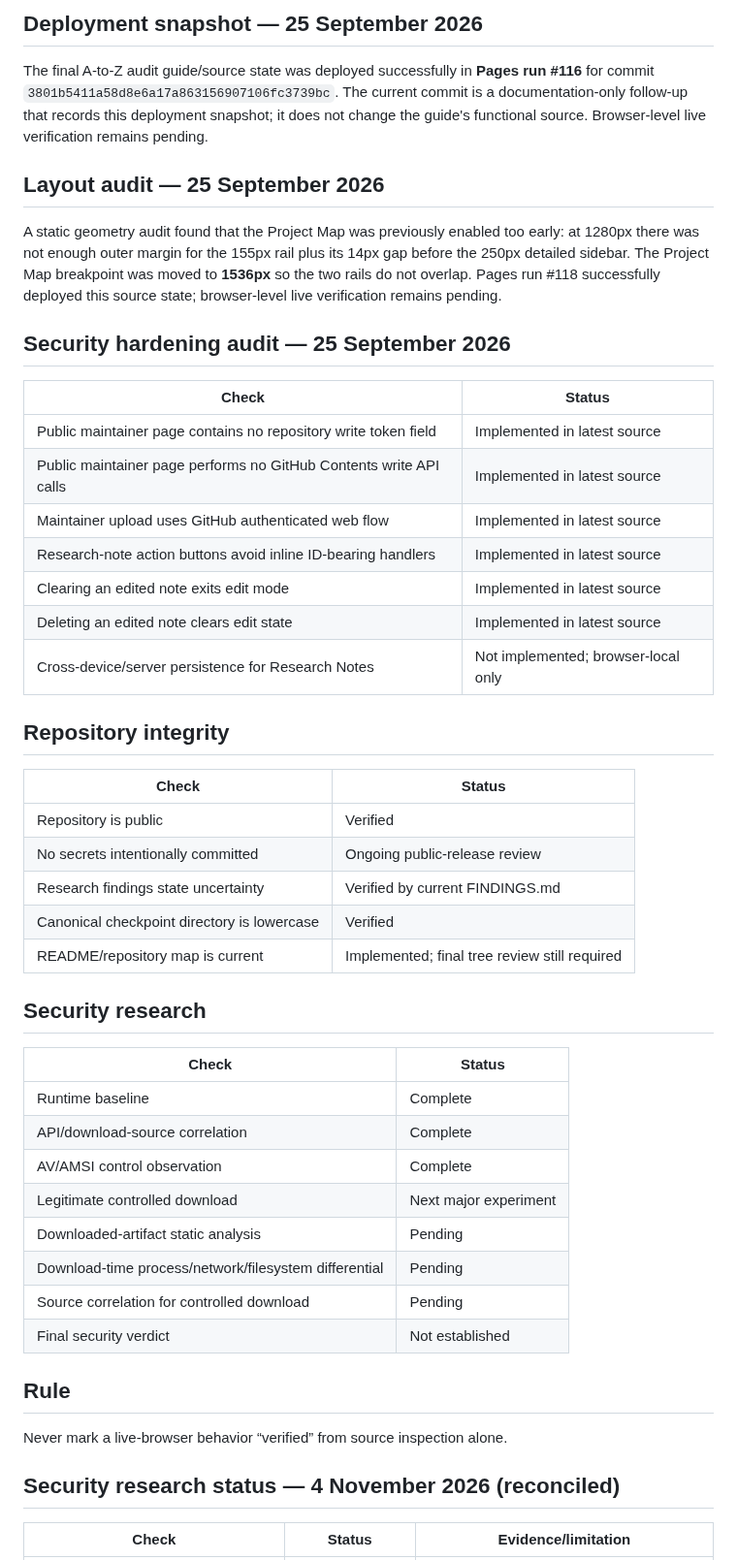
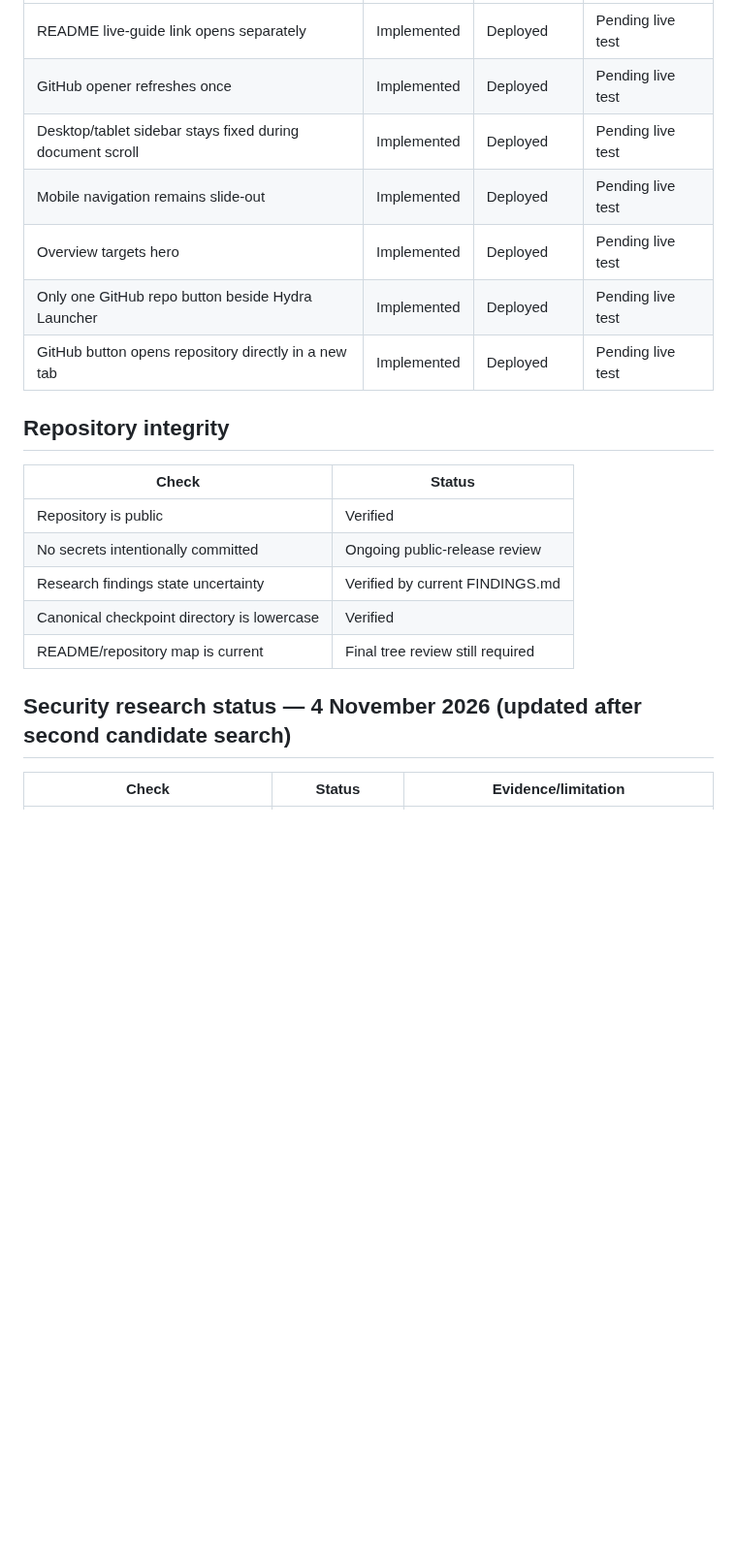
Before and after one commit to rudra-khandelwal/hydra, a Markdown page: research/VALIDATION.md, the part around one of its changes. Shown at 97% size. Rendered like a GitHub page; blank space fills up the shorter version.

Commit message:
Update security validation matrix after second candidate search

```diff
--- a/research/VALIDATION.md
+++ b/research/VALIDATION.md
@@ -39,22 +16,10 @@ This file separates source implementation from deployment and live behavior.
-## Deployment snapshot — 25 September 2026
-
-The final A-to-Z audit guide/source state was deployed successfully in **Pages run #116** for commit `3801b5411a58d8e6a17a863156907106fc3739bc`. The current commit is a documentation-only follow-up that records this deployment snapshot; it does not change the guide's functional source. Browser-level live verification remains pending.
-
-## Layout audit — 25 September 2026
-
-A static geometry audit found that the Project Map was previously enabled too early: at 1280px there was not enough outer margin for the 155px rail plus its 14px gap before the 250px detailed sidebar. The Project Map breakpoint was moved to **1536px** so the two rails do not overlap. Pages run #118 successfully deployed this source state; browser-level live verification remains pending.
-
-## Security hardening audit — 25 September 2026
-
-| Check | Status |
-|---|---|
-| Public maintainer page contains no repository write token field | Implemented in latest source |
-| Public maintainer page performs no GitHub Contents write API calls | Implemented in latest source |
-| Maintainer upload uses GitHub authenticated web flow | Implemented in latest source |
-| Research-note action buttons avoid inline ID-bearing handlers | Implemented in latest source |
-| Clearing an edited note exits edit mode | Implemented in latest source |
-| Deleting an edited note clears edit state | Implemented in latest source |
-| Cross-device/server persistence for Research Notes | Not implemented; browser-local only |
+| README live-guide link opens separately | Implemented | Deployed | Pending live test |
+| GitHub opener refreshes once | Implemented | Deployed | Pending live test |
+| Desktop/tablet sidebar stays fixed during document scroll | Implemented | Deployed | Pending live test |
+| Mobile navigation remains slide-out | Implemented | Deployed | Pending live test |
+| Overview targets hero | Implemented | Deployed | Pending live test |
+| Only one GitHub repo button beside Hydra Launcher | Implemented | Deployed | Pending live test |
+| GitHub button opens repository directly in a new tab | Implemented | Deployed | Pending live test |
 
 ## Repository integrity
 
@@ -64,27 +29,9 @@ A static geometry audit found that the Project Map was previously enabled too ea
 | No secrets intentionally committed | Ongoing public-release review |
 | Research findings state uncertainty | Verified by current FINDINGS.md |
 | Canonical checkpoint directory is lowercase | Verified |
-| README/repository map is current | Implemented; final tree review still required |
+| README/repository map is current | Final tree review still required |
 
-## Security research
-
-| Check | Status |
-|---|---|
-| Runtime baseline | Complete |
-| API/download-source correlation | Complete |
-| AV/AMSI control observation | Complete |
-| Legitimate controlled download | Next major experiment |
-| Downloaded-artifact static analysis | Pending |
-| Download-time process/network/filesystem differential | Pending |
-| Source correlation for controlled download | Pending |
-| Final security verdict | Not established |
-
-## Rule
-
-Never mark a live-browser behavior “verified” from source inspection alone.
-
-
-## Security research status — 4 November 2026 (reconciled)
+## Security research status — 4 November 2026 (updated after second candidate search)
 
 | Check | Status | Evidence/limitation |
 |---|---|---|
```
Also changed, not shown: other parts of research/VALIDATION.md (+11 -25 lines).
